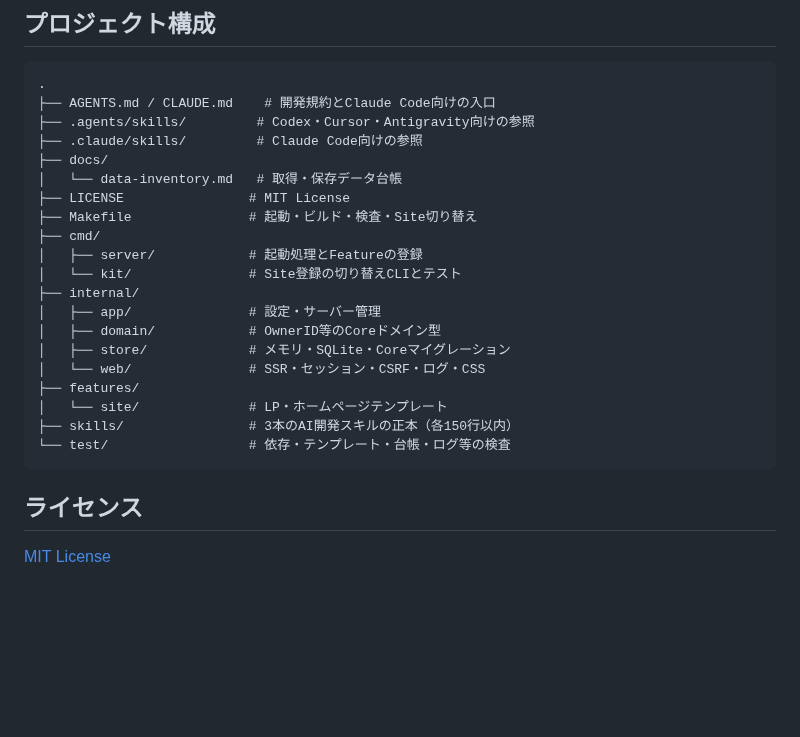
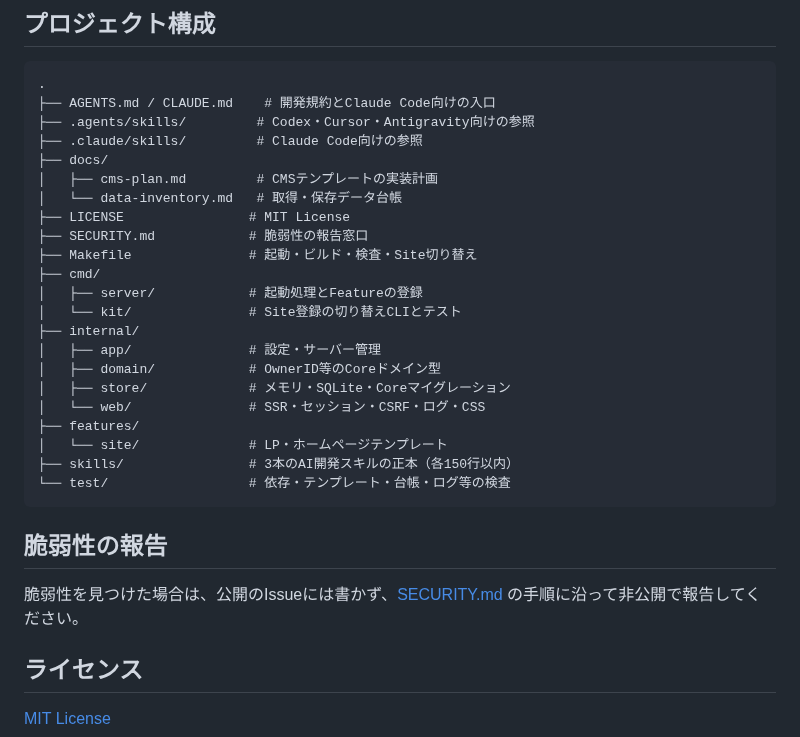
Before and after one commit to hideshi/minimal-web-kit, a Markdown page: README.md, the part around the change. GitHub-like rendering; blank space fills up the shorter version.

````diff
--- a/README.md
+++ b/README.md
@@ -148,8 +148,10 @@ OwnerIDはブラウザ単位の無記名の識別子で、セッション発行
 ├── .agents/skills/         # Codex・Cursor・Antigravity向けの参照
 ├── .claude/skills/         # Claude Code向けの参照
 ├── docs/
+│   ├── cms-plan.md         # CMSテンプレートの実装計画
 │   └── data-inventory.md   # 取得・保存データ台帳
 ├── LICENSE                # MIT License
+├── SECURITY.md            # 脆弱性の報告窓口
 ├── Makefile               # 起動・ビルド・検査・Site切り替え
 ├── cmd/
 │   ├── server/            # 起動処理とFeatureの登録
@@ -165,6 +167,10 @@ OwnerIDはブラウザ単位の無記名の識別子で、セッション発行
 └── test/                  # 依存・テンプレート・台帳・ログ等の検査
 ```
 
+## 脆弱性の報告
+
+脆弱性を見つけた場合は、公開のIssueには書かず、[SECURITY.md](SECURITY.md) の手順に沿って非公開で報告してください。
+
 ## ライセンス
 
 [MIT License](LICENSE)
````
Also changed, not shown: SECURITY.md (added, +26 -0 lines).
